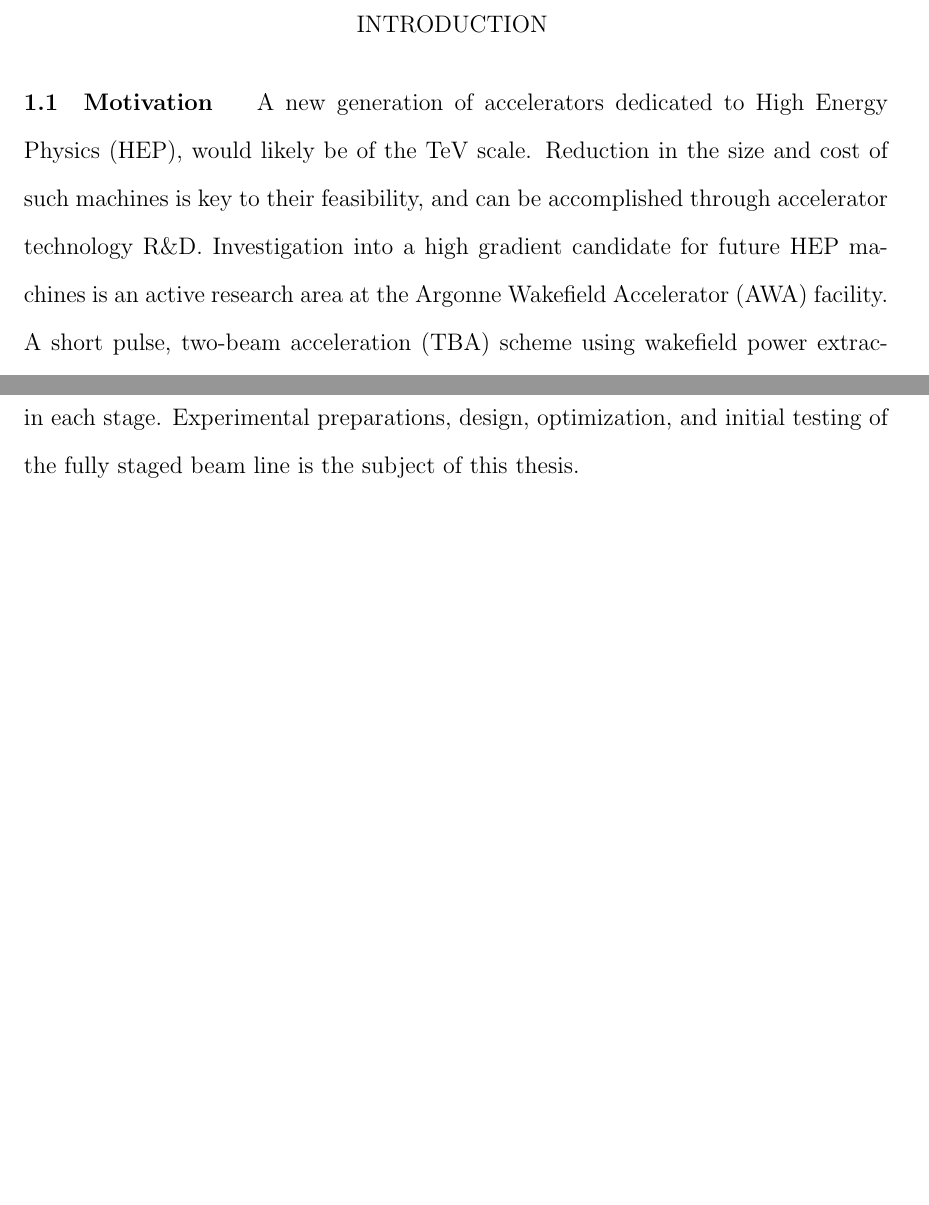
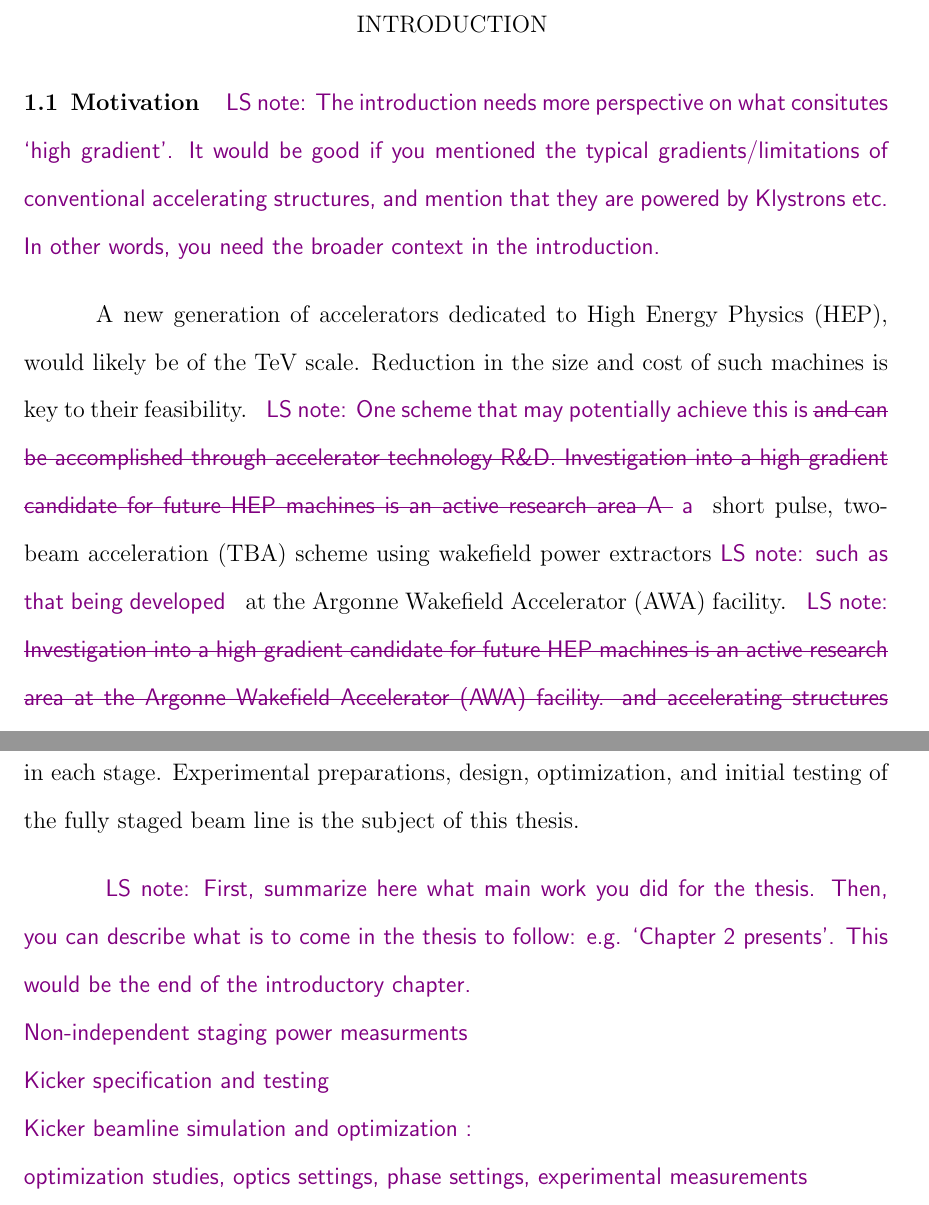
Before and after one commit to nneveu/thesis, a LaTeX thesis (tex/thesis.tex, which reads tex/introduction.tex): two parts of pages 9 and 11 of 22, joined at a grey line, cut so that both start at the same text, the shorter picture padded with empty space. Compiled offline with pdfLaTeX; a LaTeX package or settings file that is missing is left out.

Commit message:
edit of intro and abstract

```diff
--- a/tex/introduction.tex
+++ b/tex/introduction.tex
@@ -4,15 +4,19 @@
 \Section{Motivation} \label{sec:motivation}
 %%%%%%%%%%%%%%%%%%%%%%%%%%%%%%%%%%%%%%%%%%%%%%%%%%%%%%%%%%%%%%%%%%%%%%%%%%%%%%%%%%%%%%%%%%%%
 %%%%%%%%%%%%%%%%%%%%%%%%%%%%%%%%%%%%%%%%%%%%%%%%%%%%%%%%%%%%%%%%%%%%%%%%%%%%%%%%%%%%%%%%%%%%
+\lsnote{The introduction needs more perspective on what consitutes `high gradient'.  It would be good if you mentioned the typical gradients/limitations of conventional accelerating structures, and mention that they are powered by Klystrons etc.  In other words, you need the broader context in the introduction.}
+
 A new generation of accelerators dedicated to High Energy Physics
 (HEP), would likely be of the TeV scale. Reduction in the size and cost
-of such machines is key to their feasibility, and can be accomplished
+of such machines is key to their feasibility. \lsnote{One scheme that may potentially achieve this is \sout{and can be accomplished
 through accelerator technology R\&D. Investigation into a
 high gradient candidate for future HEP machines is an active research area
-at the Argonne Wakefield Accelerator (AWA) facility. A
+ A } a}
 short pulse, two-beam acceleration (TBA) scheme using
-wakefield power extractors, and accelerating structures made
-of metallic materials was demonstrated~\cite{recent-tba}.
+wakefield power extractors\lsnote{such as that being developed } at the Argonne Wakefield Accelerator (AWA) facility. \lsnote{\sout{Investigation into a
+high gradient candidate for future HEP machines is an active research area
+at the Argonne Wakefield Accelerator (AWA) facility. and accelerating structures made
+of metallic materials was demonstrated~\cite{recent-tba}.}}
 A goal of the AWA group is to demonstrate fully staged TBA,
 achieving a gradient of 250 MV/m. If successful, this would
 be the only facility in the world capable of such gradients used for
@@ -84,6 +88,12 @@ Experimental preparations, design, optimization,
 and initial testing of the fully staged beam line
 is the subject of this thesis.
 
+\lsnote{First, summarize here what main work you did for the thesis.  Then, you can describe what is to come in the thesis to follow: e.g. `Chapter 2 presents'.  This would be the end of the introductory chapter.\\
+Non-independent staging power measurments\\
+Kicker specification and testing\\
+Kicker beamline simulation and optimization : \\
+optimization studies, optics settings, phase settings, experimental measurements}
+
 Experimental work included UV laser pulse train improvement,
 which improves the RF power generation in the wakefield structures.
 \nrnote{I will add more details to this summary paragraph}
```
Also changed, not shown: tex/thesis.tex (+2 -2 lines), tex/introduction.tex (4 more changed lines).
